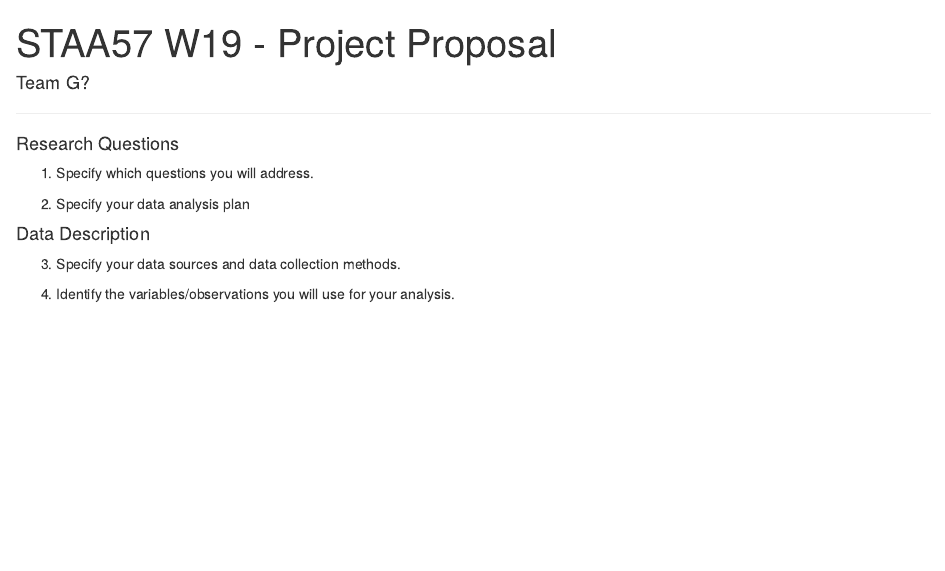
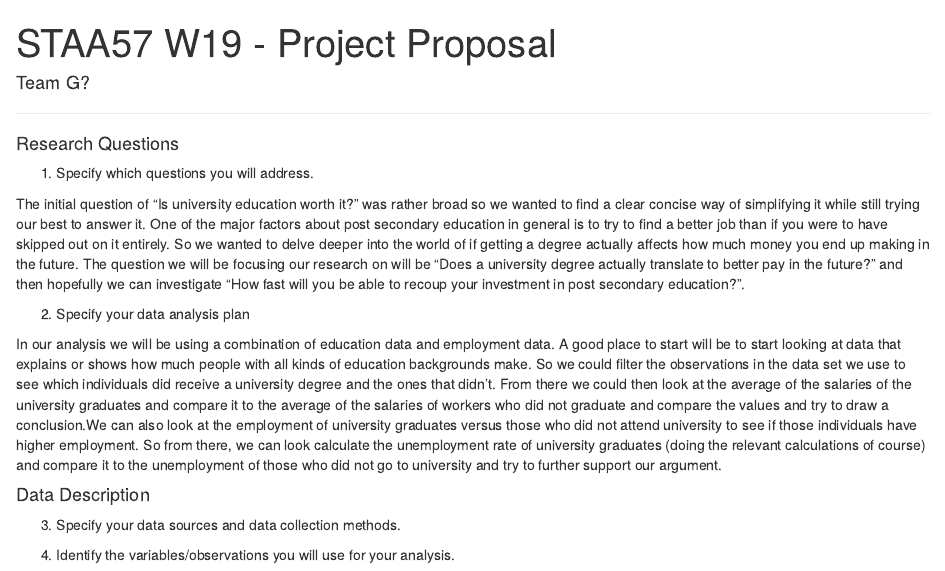
Before and after one commit to Monicalr0/staa57project, an R Markdown document (project_proposal_template.Rmd): the page in a window 1100 px wide, from its top. Rendered offline with R 4.5, knitr and Pandoc, with nearby package versions; some code elsewhere in the file could not run offline.

Commit message:
#1 and #2 paragraphs added

```diff
--- a/project_proposal_template.Rmd
+++ b/project_proposal_template.Rmd
@@ -14,8 +14,14 @@ library(tidyverse)
 
 1. Specify which questions you will address.
 
+The initial question of "Is university education worth it?" was rather broad so we wanted to find a clear concise way of simplifying it while still trying our best to answer it. One of the major factors about post secondary education in general is to try to find a better job than if you were to have skipped out on it entirely. So we wanted to delve deeper into the world of if getting a degree actually affects how much money you end up making in the future. The question we will be focusing our research on will be "Does a university degree actually translate to better pay in the future?" and then hopefully we can investigate "How fast will you be able to recoup your investment in post secondary education?".
+
+
 
 2. Specify your data analysis plan
+
+In our analysis we will be using a combination of education data and employment data. A good place to start will be to start looking at data that explains or shows how much people with all kinds of education backgrounds make. So we could filter the observations in the data set we use to see which individuals did receive a university degree and the ones that didn't. From there we could then look at the average of the salaries of the university graduates and compare it to the average of the salaries of workers who did not graduate and compare the values and try to draw a conclusion.We can also look at the employment of university graduates versus those who did not attend university to see if those individuals have higher employment. So from there, we can look calculate the unemployment rate of university graduates (doing the relevant calculations of course) and compare it to the unemployment of those who did not go to university and try to further support our argument.
+
 
 
 #### Data Description
```
